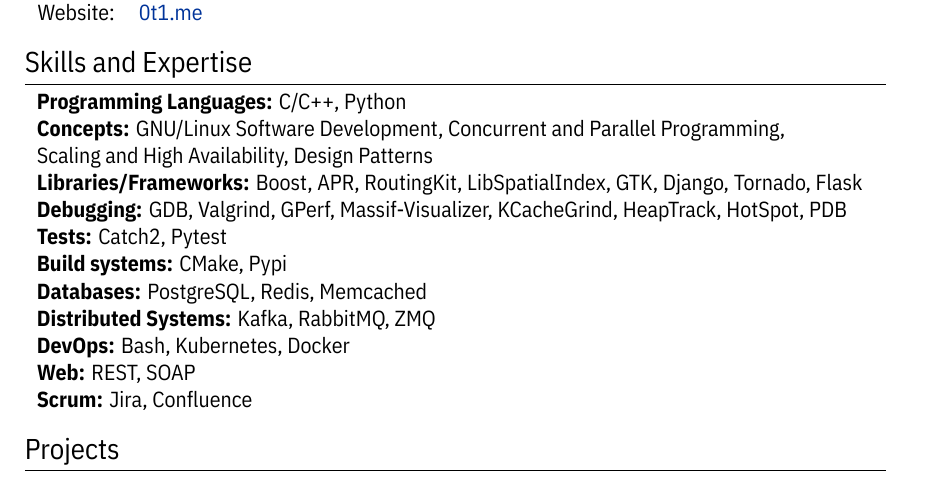
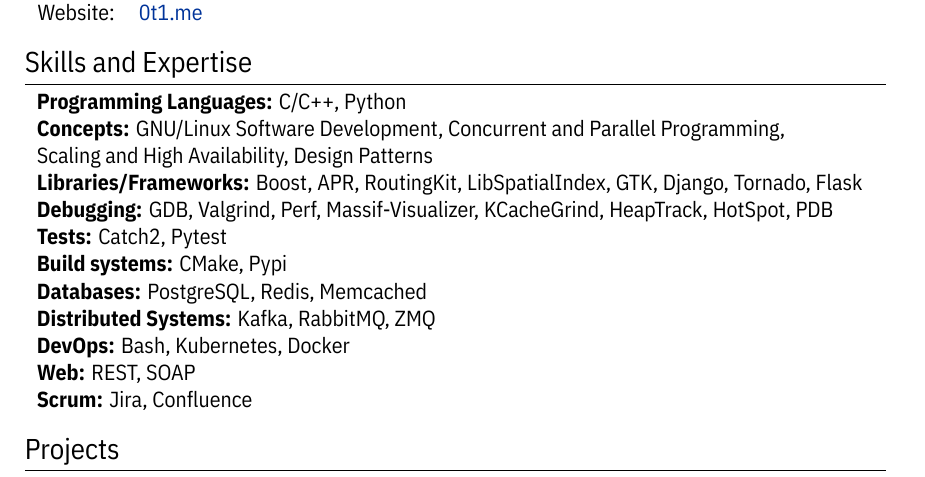
Before and after one commit to mortymacs/resume, a LaTeX CV (resume.tex): part of page 1 of 3, cut so that both start at the same text. Compiled offline with XeLaTeX.

Commit message:
Update resume

```diff
--- a/resume.tex
+++ b/resume.tex
@@ -74,7 +74,7 @@
     \textbf{Concepts:} \textsc{GNU/Linux Software Development, Concurrent and Parallel Programming,}\\
     {Scaling and High Availability, Design Patterns}\\
     \textbf{Libraries/Frameworks:} \textsc{Boost, APR, RoutingKit, LibSpatialIndex, GTK, Django, Tornado, Flask}\\
-    \textbf{Debugging:} \textsc{GDB, Valgrind, GPerf, Massif-Visualizer, KCacheGrind, HeapTrack, HotSpot, PDB}\\
+    \textbf{Debugging:} \textsc{GDB, Valgrind, Perf, Massif-Visualizer, KCacheGrind, HeapTrack, HotSpot, PDB}\\
     \textbf{Tests:} \textsc{Catch2, Pytest}\\
     \textbf{Build systems:} \textsc{CMake, Pypi}\\
     \textbf{Databases:} \textsc{PostgreSQL, Redis, Memcached}\\
```
